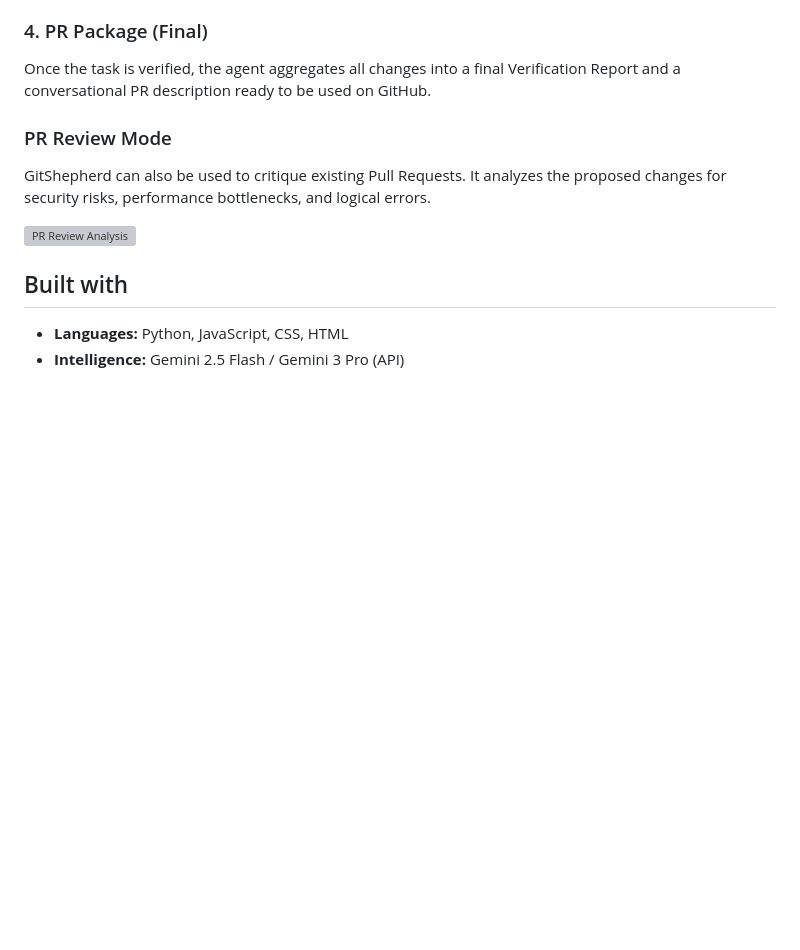
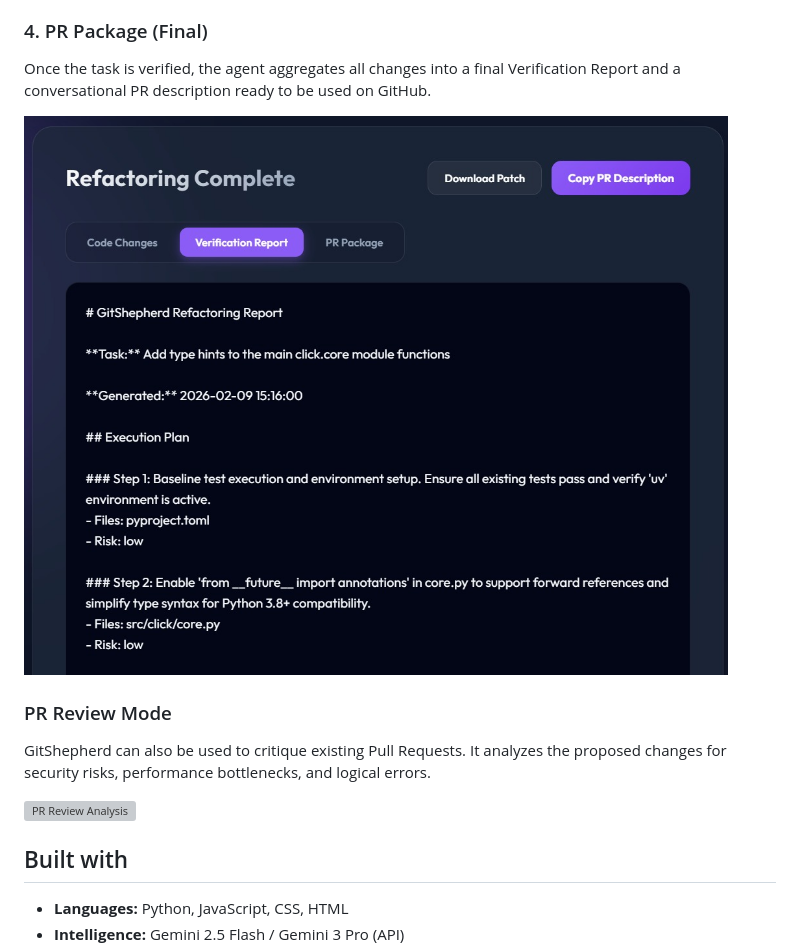
Before and after one commit to jdonepud/GitShepherd, a Markdown page: README.md, the part around one of its changes. Rendered like a GitHub page; blank space fills up the shorter version; grey boxes are pictures that could not be loaded.

Commit message:
docs: use review.jpg and fix report.jpg link

```diff
--- a/README.md
+++ b/README.md
@@ -61,6 +61,8 @@ This is where the agent performs the technical implementation:
 ### 4. PR Package (Final)
 Once the task is verified, the agent aggregates all changes into a final Verification Report and a conversational PR description ready to be used on GitHub.
 
+![Refactoring Report](report.jpg)
+
 ### PR Review Mode
 GitShepherd can also be used to critique existing Pull Requests. It analyzes the proposed changes for security risks, performance bottlenecks, and logical errors.
 
```
Also changed, not shown: other parts of README.md (+1 -1 lines).
